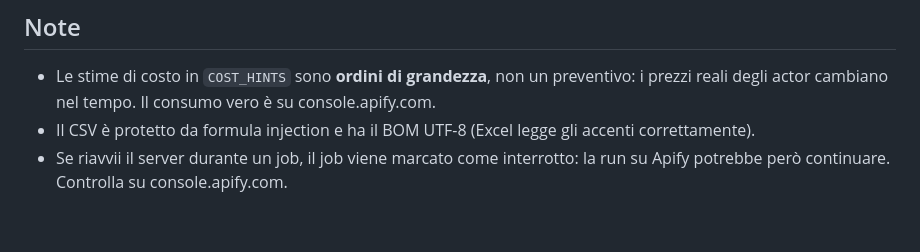
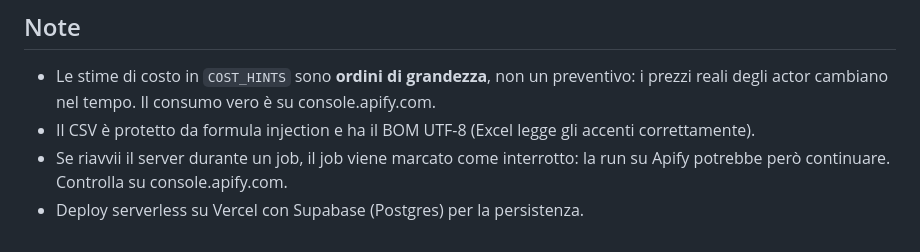
Before and after one commit to diecidev1-ops/ecom-lead-find, a Markdown page: README.md, the part around the change. GitHub-like rendering.

Commit message:
docs: add serverless deploy note
Co-Authored-By: Claude Sonnet 5 <noreply@anthropic.com>

```diff
--- a/README.md
+++ b/README.md
@@ -157,3 +157,4 @@ Servono a evitare che un errore di battitura ti bruci il credito Apify. Si cambi
 - Il CSV è protetto da formula injection e ha il BOM UTF-8 (Excel legge gli accenti correttamente).
 - Se riavvii il server durante un job, il job viene marcato come interrotto: la run su Apify
   potrebbe però continuare. Controlla su console.apify.com.
+- Deploy serverless su Vercel con Supabase (Postgres) per la persistenza.
```
